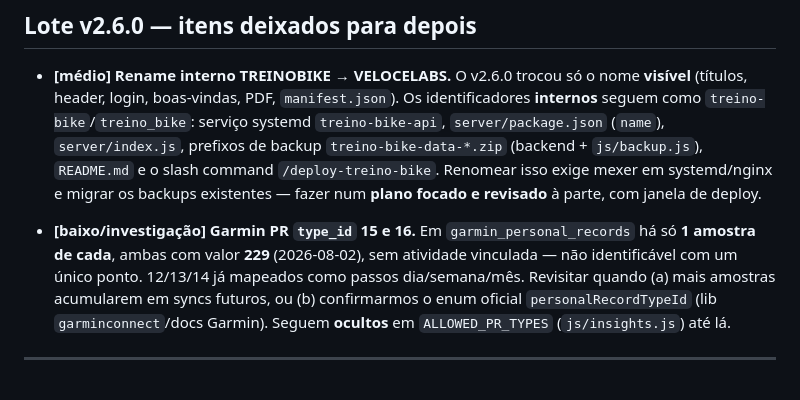
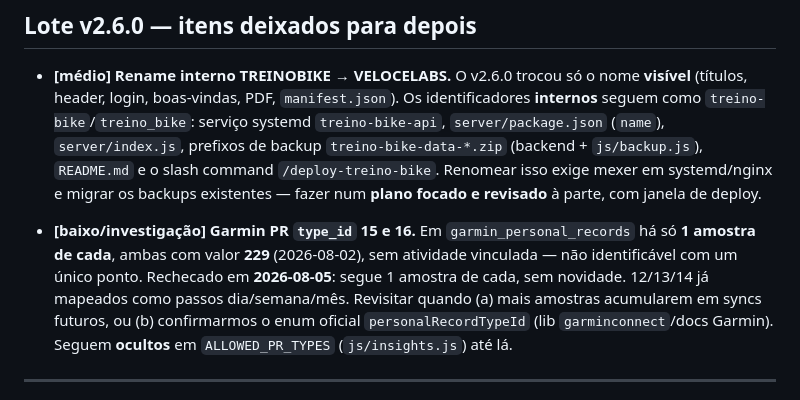
Before and after one commit to guilherme-romero/veloce, a Markdown page: MELHORIAS.md, the part around the change. Rendered like a GitHub page.

Commit message:
docs: MELHORIAS.md — recheck 2026-08-05 do Garmin type_id 15/16 (sem novas amostras)
Co-Authored-By: Claude <noreply@anthropic.com>

```diff
--- a/MELHORIAS.md
+++ b/MELHORIAS.md
@@ -20,7 +20,8 @@ estimado: **baixo** / **médio** / **alto**.
 
 - **[baixo/investigação] Garmin PR `type_id` 15 e 16.** Em `garmin_personal_records` há só **1
   amostra de cada**, ambas com valor **229** (2026-08-02), sem atividade vinculada — não
-  identificável com um único ponto. 12/13/14 já mapeados como passos dia/semana/mês. Revisitar
+  identificável com um único ponto. Rechecado em **2026-08-05**: segue 1 amostra de cada, sem
+  novidade. 12/13/14 já mapeados como passos dia/semana/mês. Revisitar
   quando (a) mais amostras acumularem em syncs futuros, ou (b) confirmarmos o enum oficial
   `personalRecordTypeId` (lib `garminconnect`/docs Garmin). Seguem **ocultos** em
   `ALLOWED_PR_TYPES` (`js/insights.js`) até lá.
```
